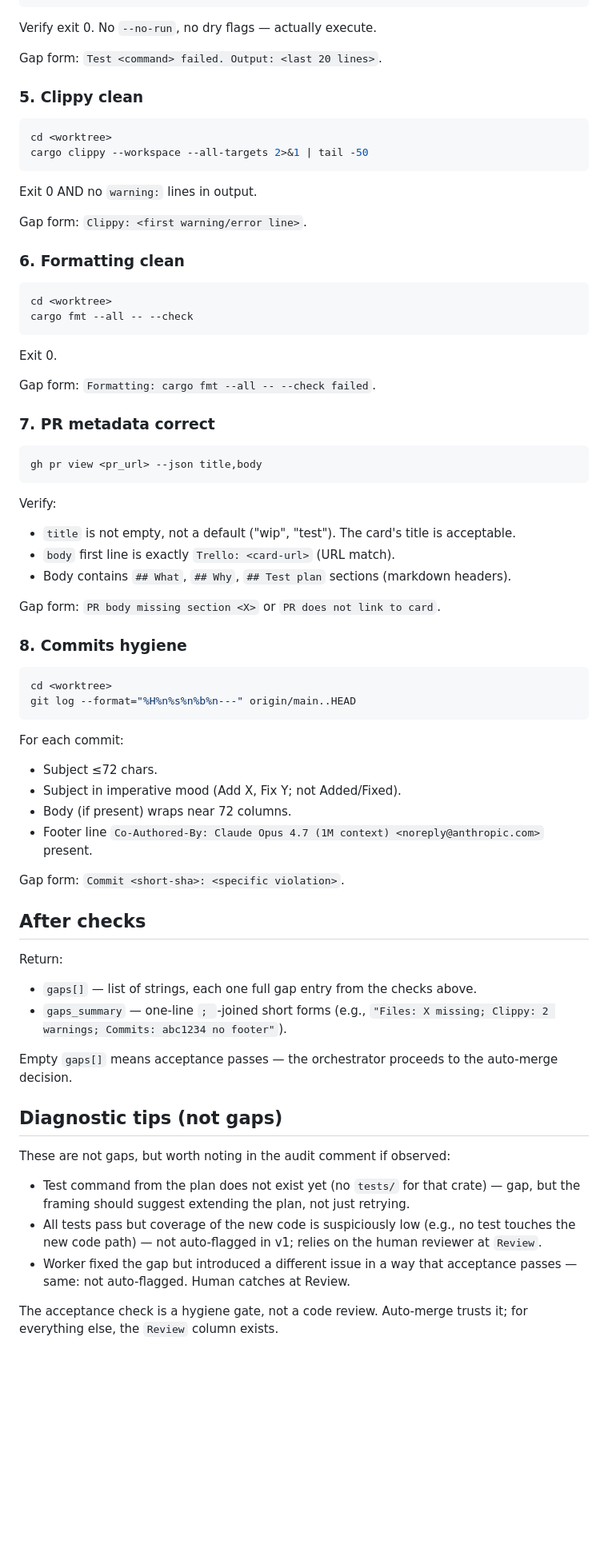
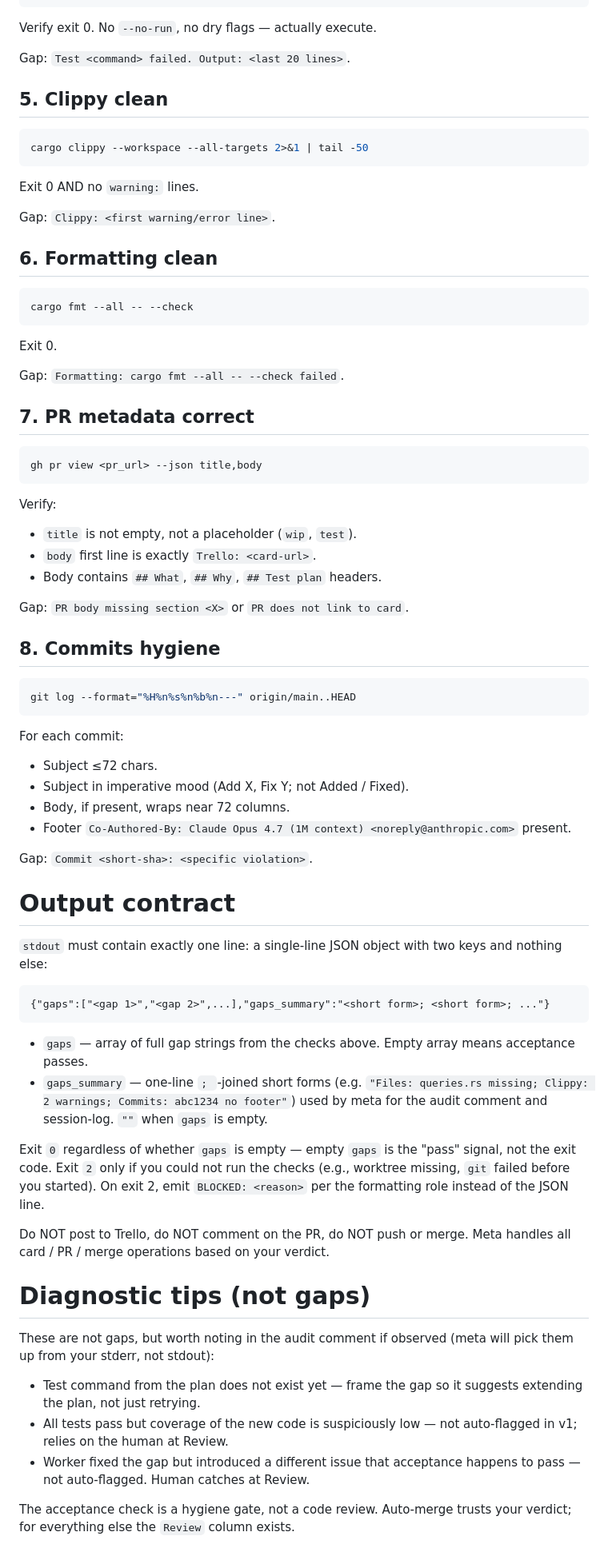
Before and after one commit to gilb-ai/gilb-recorder, a Markdown page: .claude/prompts/acceptance-check.md, the part around one of its changes. Shown at 80% size. Drawn GitHub-style; blank space fills up the shorter version.

````diff
--- a/.claude/prompts/acceptance-check.md
+++ b/.claude/prompts/acceptance-check.md
@@ -65,82 +66,94 @@ cd <worktree>
 
 Verify exit 0. No `--no-run`, no dry flags — actually execute.
 
-Gap form: `Test <command> failed. Output: <last 20 lines>`.
+Gap: `Test <command> failed. Output: <last 20 lines>`.
 
-### 5. Clippy clean
+## 5. Clippy clean
 
 ```bash
-cd <worktree>
 cargo clippy --workspace --all-targets 2>&1 | tail -50
 ```
 
-Exit 0 AND no `warning:` lines in output.
+Exit 0 AND no `warning:` lines.
 
-Gap form: `Clippy: <first warning/error line>`.
+Gap: `Clippy: <first warning/error line>`.
 
-### 6. Formatting clean
+## 6. Formatting clean
 
 ```bash
-cd <worktree>
 cargo fmt --all -- --check
 ```
 
 Exit 0.
 
-Gap form: `Formatting: cargo fmt --all -- --check failed`.
+Gap: `Formatting: cargo fmt --all -- --check failed`.
 
-### 7. PR metadata correct
+## 7. PR metadata correct
 
 ```bash
 gh pr view <pr_url> --json title,body
 ```
 
 Verify:
-- `title` is not empty, not a default ("wip", "test"). The card's title is
-  acceptable.
-- `body` first line is exactly `Trello: <card-url>` (URL match).
-- Body contains `## What`, `## Why`, `## Test plan` sections (markdown
-  headers).
+- `title` is not empty, not a placeholder (`wip`, `test`).
+- `body` first line is exactly `Trello: <card-url>`.
+- Body contains `## What`, `## Why`, `## Test plan` headers.
 
-Gap form: `PR body missing section <X>` or `PR does not link to card`.
+Gap: `PR body missing section <X>` or `PR does not link to card`.
 
-### 8. Commits hygiene
+## 8. Commits hygiene
 
 ```bash
-cd <worktree>
 git log --format="%H%n%s%n%b%n---" origin/main..HEAD
 ```
 
 For each commit:
 - Subject ≤72 chars.
-- Subject in imperative mood (Add X, Fix Y; not Added/Fixed).
-- Body (if present) wraps near 72 columns.
-- Footer line `Co-Authored-By: Claude Opus 4.7 (1M context) <noreply@anthropic.com>` present.
+- Subject in imperative mood (Add X, Fix Y; not Added / Fixed).
+- Body, if present, wraps near 72 columns.
+- Footer
+  `Co-Authored-By: Claude Opus 4.7 (1M context) <noreply@anthropic.com>`
+  present.
 
-Gap form: `Commit <short-sha>: <specific violation>`.
+Gap: `Commit <short-sha>: <specific violation>`.
 
-## After checks
+# Output contract
 
-Return:
-- `gaps[]` — list of strings, each one full gap entry from the checks above.
-- `gaps_summary` — one-line `; `-joined short forms (e.g.,
-  `"Files: X missing; Clippy: 2 warnings; Commits: abc1234 no footer"`).
+`stdout` must contain exactly one line: a single-line JSON object with
+two keys and nothing else:
 
-Empty `gaps[]` means acceptance passes — the orchestrator proceeds to the
-auto-merge decision.
+```
+{"gaps":["<gap 1>","<gap 2>",...],"gaps_summary":"<short form>; <short form>; ..."}
+```
 
-## Diagnostic tips (not gaps)
+- `gaps` — array of full gap strings from the checks above. Empty array
+  means acceptance passes.
+- `gaps_summary` — one-line `; `-joined short forms (e.g.
+  `"Files: queries.rs missing; Clippy: 2 warnings; Commits: abc1234 no footer"`)
+  used by meta for the audit comment and session-log. `""` when
+  `gaps` is empty.
 
-These are not gaps, but worth noting in the audit comment if observed:
+Exit `0` regardless of whether `gaps` is empty — empty `gaps` is the
+"pass" signal, not the exit code. Exit `2` only if you could not run
+the checks (e.g., worktree missing, `git` failed before you started).
+On exit 2, emit `BLOCKED: <reason>` per the formatting role instead of
+the JSON line.
 
-- Test command from the plan does not exist yet (no `tests/` for that crate)
-  — gap, but the framing should suggest extending the plan, not just
-  retrying.
-- All tests pass but coverage of the new code is suspiciously low (e.g.,
-  no test touches the new code path) — not auto-flagged in v1; relies on
-  the human reviewer at `Review`.
-- Worker fixed the gap but introduced a different issue in a way that
-  acceptance passes — same: not auto-flagged. Human catches at Review.
+Do NOT post to Trello, do NOT comment on the PR, do NOT push or merge.
+Meta handles all card / PR / merge operations based on your verdict.
+
+# Diagnostic tips (not gaps)
+
+These are not gaps, but worth noting in the audit comment if observed
+(meta will pick them up from your stderr, not stdout):
+
+- Test command from the plan does not exist yet — frame the gap so it
+  suggests extending the plan, not just retrying.
+- All tests pass but coverage of the new code is suspiciously low —
+  not auto-flagged in v1; relies on the human at Review.
+- Worker fixed the gap but introduced a different issue that
+  acceptance happens to pass — not auto-flagged. Human catches at
+  Review.
 
 The acceptance check is a hygiene gate, not a code review. Auto-merge
-trusts it; for everything else, the `Review` column exists.
+trusts your verdict; for everything else the `Review` column exists.
````
Also changed, not shown: other parts of .claude/prompts/acceptance-check.md (+39 -38 lines), .claude/commands/trello-run.md (+34 -4 lines).
